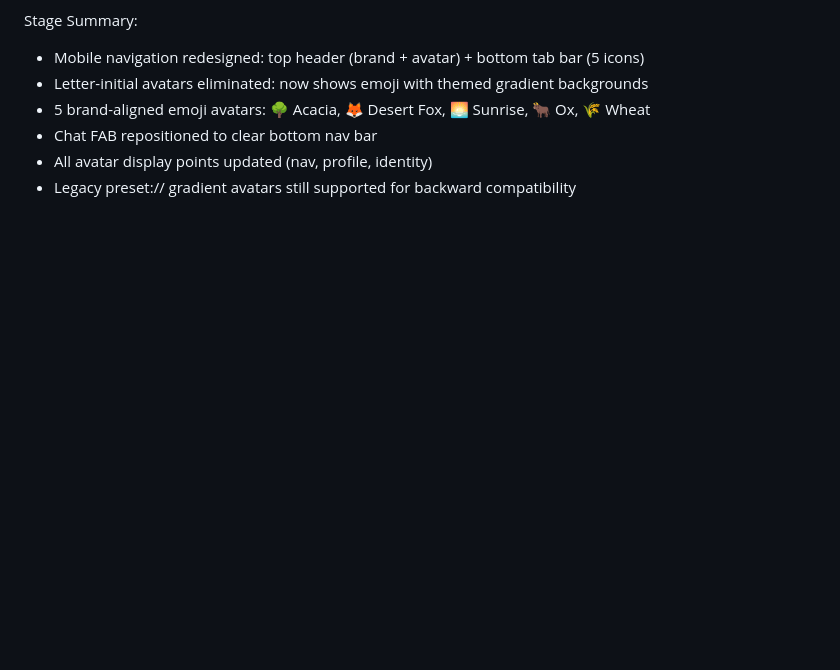
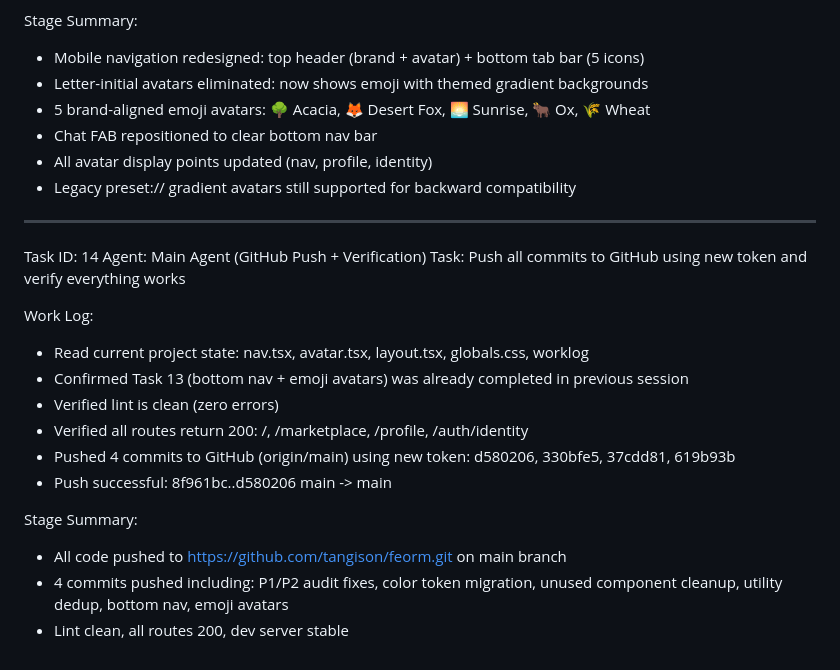
Before and after one commit to tangison/feorm, a Markdown page: worklog.md, the part around the change. GitHub-like rendering; blank space fills up the shorter version.

Commit message:
9f6ed8cd-3f24-4a1f-a1af-c49260fe54ab

```diff
--- a/worklog.md
+++ b/worklog.md
@@ -452,3 +452,21 @@ Stage Summary:
 - Chat FAB repositioned to clear bottom nav bar
 - All avatar display points updated (nav, profile, identity)
 - Legacy preset:// gradient avatars still supported for backward compatibility
+
+---
+Task ID: 14
+Agent: Main Agent (GitHub Push + Verification)
+Task: Push all commits to GitHub using new token and verify everything works
+
+Work Log:
+- Read current project state: nav.tsx, avatar.tsx, layout.tsx, globals.css, worklog
+- Confirmed Task 13 (bottom nav + emoji avatars) was already completed in previous session
+- Verified lint is clean (zero errors)
+- Verified all routes return 200: /, /marketplace, /profile, /auth/identity
+- Pushed 4 commits to GitHub (origin/main) using new token: d580206, 330bfe5, 37cdd81, 619b93b
+- Push successful: 8f961bc..d580206 main -> main
+
+Stage Summary:
+- All code pushed to https://github.com/tangison/feorm.git on main branch
+- 4 commits pushed including: P1/P2 audit fixes, color token migration, unused component cleanup, utility dedup, bottom nav, emoji avatars
+- Lint clean, all routes 200, dev server stable
```
